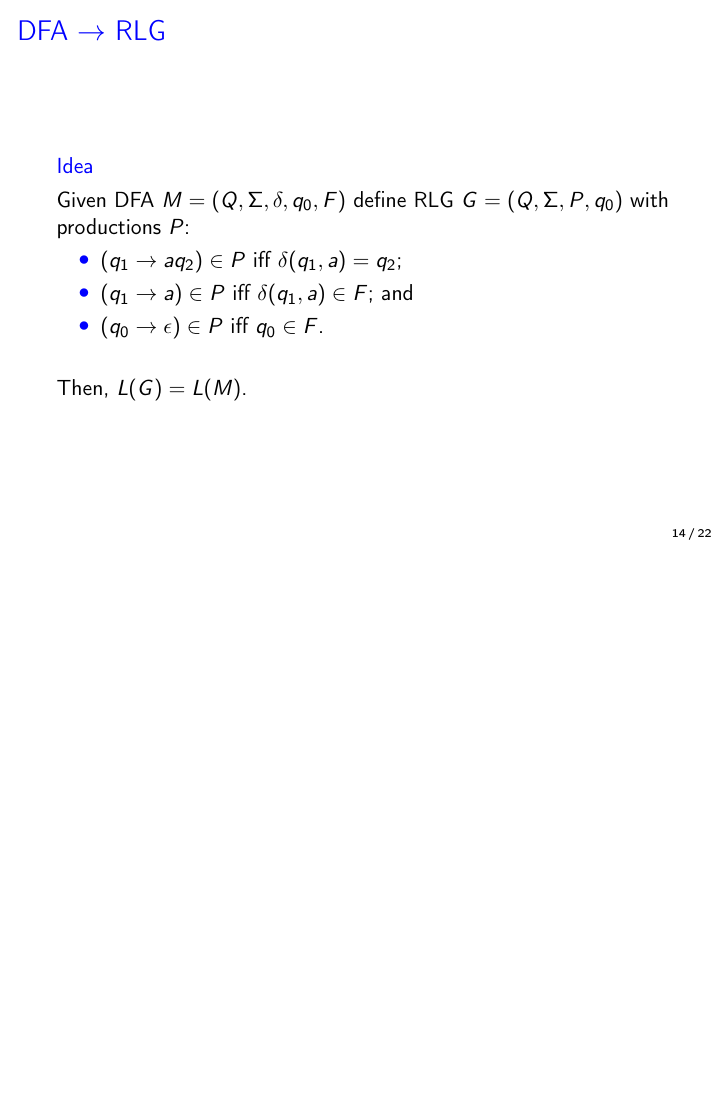
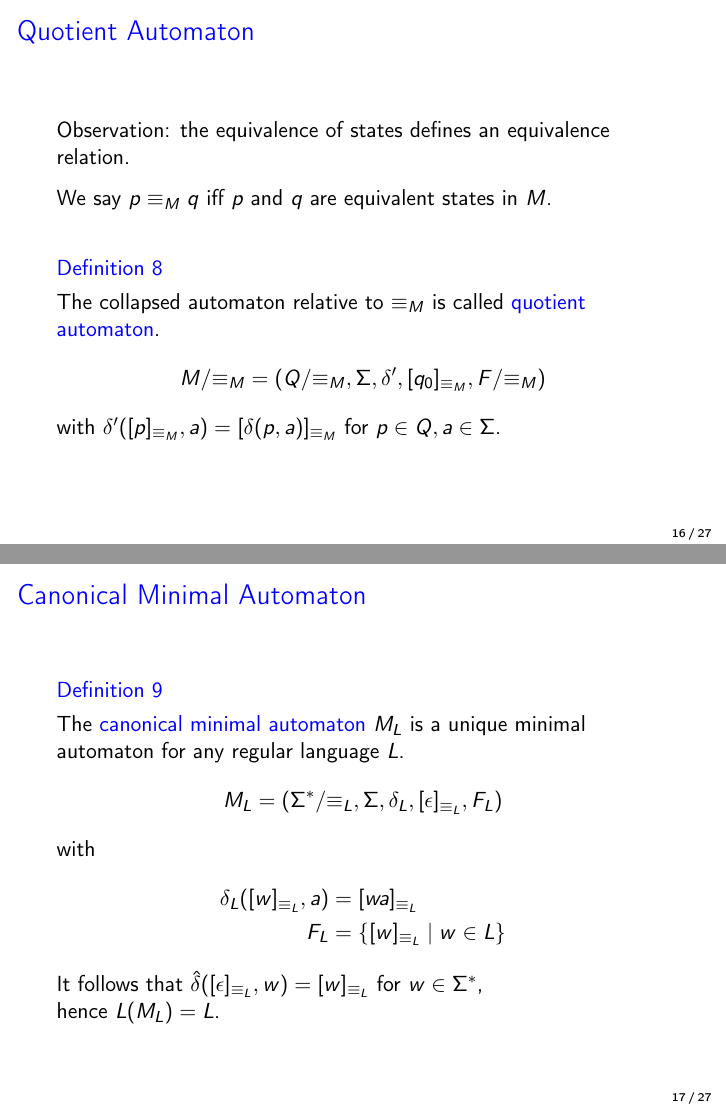
Before and after one commit to jonhue/teaching-theo, LaTeX slides (materials/regular_languages.tex): page 52 of 93 before the commit and pages 59 and 65 of 114 after it, the two joined at a grey line, the shorter picture padded with empty space. Compiled offline with pdfLaTeX.

Commit message:
complete chapter on automata for regular languages

```diff
--- a/materials/regular_languages.tex
+++ b/materials/regular_languages.tex
@@ -190,3 +190,4 @@
 
 \subsection{Minimal Automaton}
 
+\begin{frame}{Minimal Automaton}
@@ -207,5 +241,32 @@
 
 \subsection{Quotient Automaton}
 
+\begin{frame}{Quotient Automaton}
+    Observation: the equivalence of states defines an equivalence relation.\pause\par\spadding
+    We say $p \equiv_M q$ iff $p$ and $q$ are equivalent states in $M$.\pause\padding
+    \begin{definition}
+        The collapsed automaton relative to $\equiv_M$ is called \b{quotient automaton}.\pause
+        \begin{align*}
+            M/{\equiv_M} = (Q/{\equiv_M}, \Sigma, \delta', [q_0]_{\equiv_M}, F/{\equiv_M})
+        \end{align*}\pause
+        with $\delta'([p]_{\equiv_M}, a) = [\delta(p, a)]_{\equiv_M}$ for $p \in Q, a \in \Sigma$.
+    \end{definition}
+\end{frame}
+
 \subsection{Canonical Minimal Automaton}
 
+\begin{frame}{Canonical Minimal Automaton}
+    \begin{definition}
+        The \b{canonical minimal automaton} $M_L$ is a unique minimal automaton for any regular language $L$.\pause
+        \begin{align*}
+            M_L = (\Sigma^*/{\equiv_L}, \Sigma, \delta_L, [\epsilon]_{\equiv_L}, F_L)
+        \end{align*}\pause
+        with
+        \begin{align*}
+            \delta_L([w]_{\equiv_L}, a) &= [wa]_{\equiv_L}\pause \\
+            F_L &= \{[w]_{\equiv_L} \mid w \in L\}
+        \end{align*}\pause
+        It follows that $\hat{\delta}([\epsilon]_{\equiv_L}, w) = [w]_{\equiv_L}$ for $w \in \Sigma^*$,\pause\par
+        hence $L(M_L) = L$.
+    \end{definition}
+\end{frame}
```
Also changed, not shown: materials/images/equivalent_states.png (added), materials/images/regex_to_nfa_alternative.png (added), materials/images/regex_to_nfa_concatenation.png (added), materials/images/regex_to_nfa_emptyset.png (added), materials/images/regex_to_nfa_epsilon.png (added), materials/images/regex_to_nfa_repetition.png (added), materials/images/regex_to_nfa_symbol.png (added), materials/regular_languages.tex (40 more changed lines).
